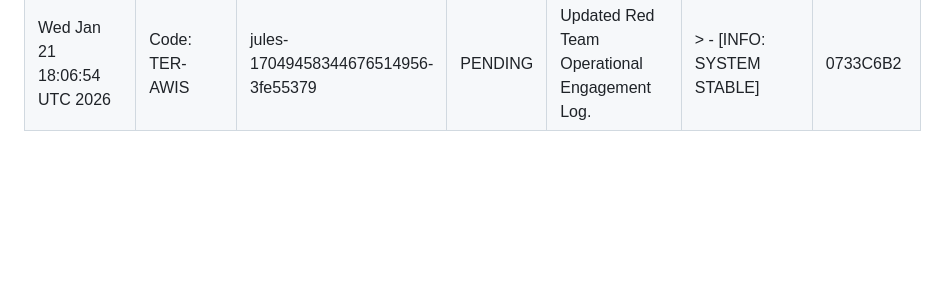
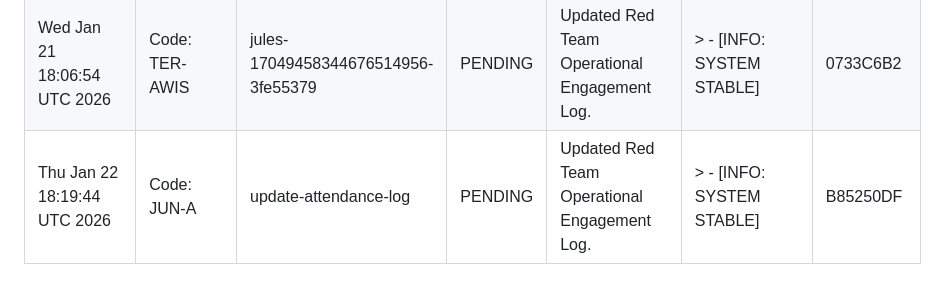
Before and after one commit to AgentHitmanFaris/Contactless-Instant-Feedback-System-IFS-, a Markdown page: Attendance.md, the part around the change. Rendered like a GitHub page; blank space fills up the shorter version.

Commit message:
Update Attendance.md with new Red Team Operational Engagement Log entry.

```diff
--- a/Attendance.md
+++ b/Attendance.md
@@ -25,3 +25,4 @@ CONFIDENTIALITY LEVEL: INTERNAL // AUDIT ONLY
 | Mon Jan 19 18:19:30 UTC 2026 | Code: JAN-GGUT | jules-3861459493778357313-deefaea5 | PENDING | Updated Red Team Operational Engagement Log. | > - [INFO: SYSTEM STABLE] | BC7BB67A |
 | Tue Jan 20 18:08:57 UTC 2026 | Code: TUA-H | update-attendance-log | PENDING | Updated Red Team Operational Engagement Log. | > - [INFO: SYSTEM STABLE] | 53A26740 |
 | Wed Jan 21 18:06:54 UTC 2026 | Code: TER-AWIS | jules-17049458344676514956-3fe55379 | PENDING | Updated Red Team Operational Engagement Log. | > - [INFO: SYSTEM STABLE] | 0733C6B2 |
+| Thu Jan 22 18:19:44 UTC 2026 | Code: JUN-A | update-attendance-log | PENDING | Updated Red Team Operational Engagement Log. | > - [INFO: SYSTEM STABLE] | B85250DF |
```
